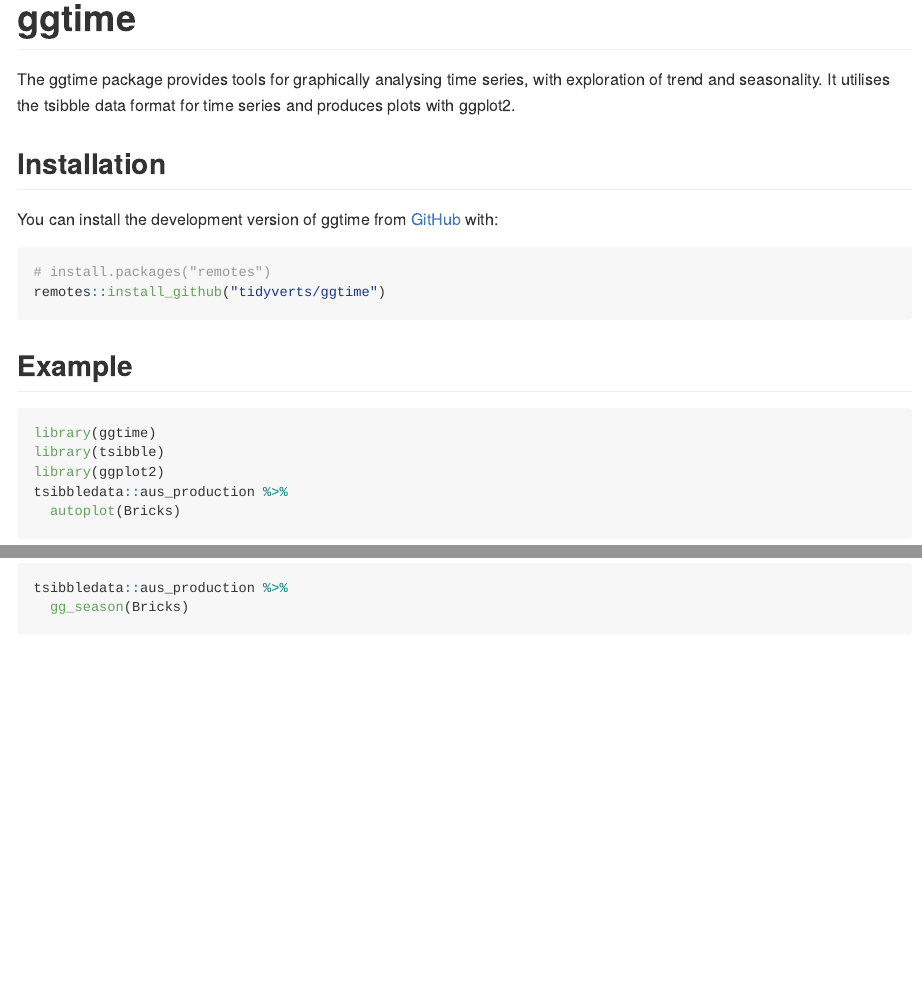
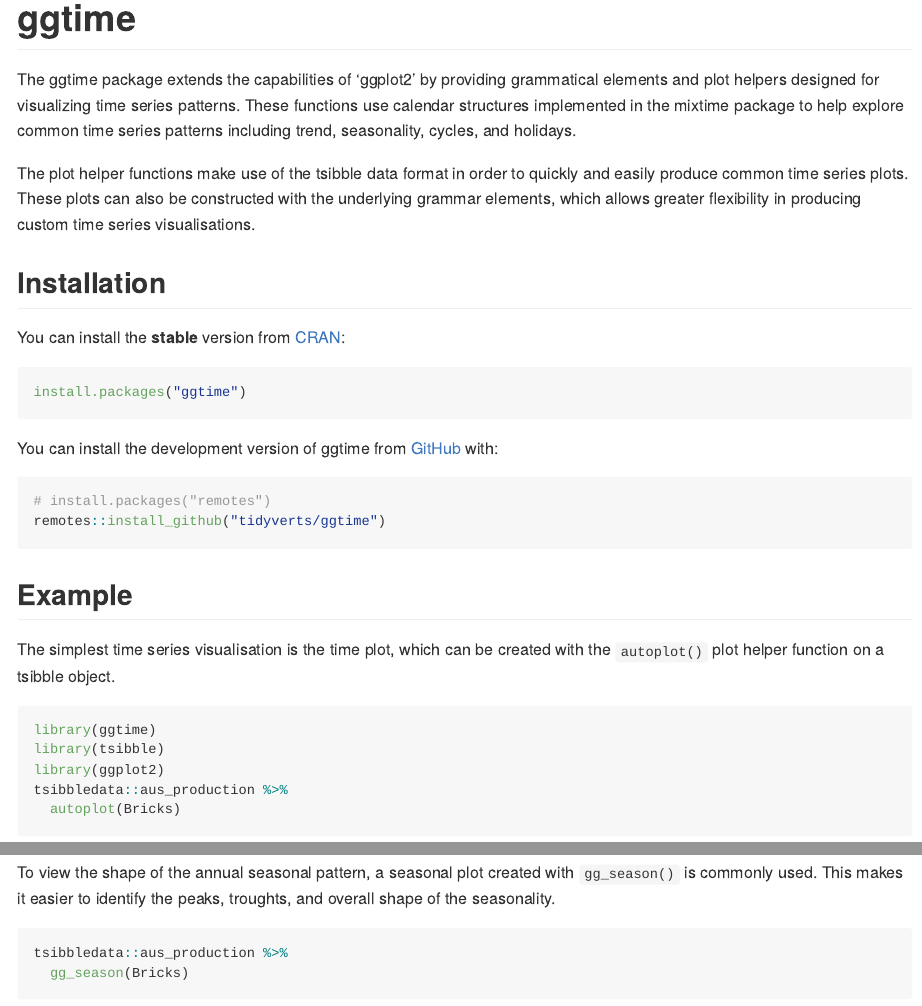
Before and after one commit to tidyverts/ggtime, a Quarto document (README.qmd): the page in a window 1100 px wide, from its top, and a second part further down, joined at a grey line. The pictures show the output file README.md that the author committed with the source, drawn offline in the style of GitHub; badge pictures from the web are left out.

Commit message:
Add more info to README

````diff
--- a/README.qmd
+++ b/README.qmd
@@ -21,9 +21,25 @@
 [![R-CMD-check](https://github.com/tidyverts/ggtime/actions/workflows/R-CMD-check.yaml/badge.svg)](https://github.com/tidyverts/ggtime/actions/workflows/R-CMD-check.yaml)
 <!-- badges: end -->
 
-The ggtime package provides tools for graphically analysing time series, with exploration of trend and seasonality. It utilises the tsibble data format for time series and produces plots with ggplot2.
+The ggtime package extends the capabilities of 'ggplot2' by providing
+grammatical elements and plot helpers designed for visualizing time series
+patterns. These functions use calendar structures implemented in the mixtime
+package to help explore common time series patterns including trend,
+seasonality, cycles, and holidays.
+
+The plot helper functions make use of the tsibble data format in order to
+quickly and easily produce common time series plots. These plots can also be
+constructed with the underlying grammar elements, which allows greater
+flexibility in producing custom time series visualisations.
 
 ## Installation
+
+You can install the **stable** version from
+[CRAN](https://cran.r-project.org/package=ggtime):
+
+``` r
+install.packages("ggtime")
+```
 
 You can install the development version of ggtime from [GitHub](https://github.com/) with:
 
@@ -33,6 +49,8 @@
 ```
 
 ## Example
+
+The simplest time series visualisation is the time plot, which can be created with the `autoplot()` plot helper function on a tsibble object.
 
 ```{r timeplot}
 #| warning: false
@@ -44,6 +62,7 @@
   autoplot(Bricks)
 ```
 
+To view the shape of the annual seasonal pattern, a seasonal plot created with `gg_season()` is commonly used. This makes it easier to identify the peaks, troughts, and overall shape of the seasonality.
 
 ```{r seasonplot}
 #| warning: false
````
Also changed, not shown: README.md, 1 other file.
